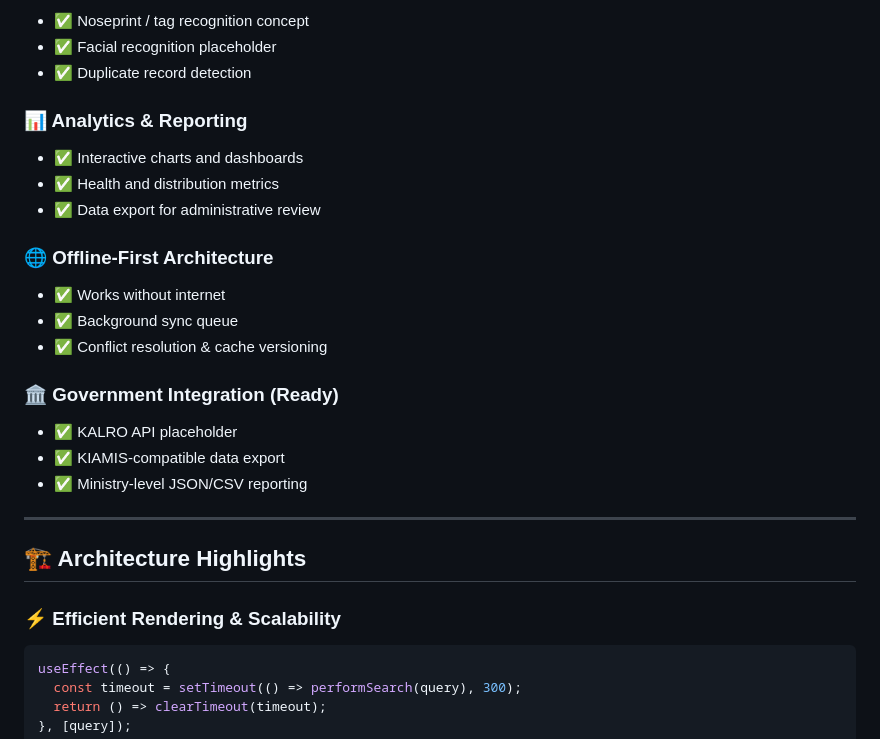
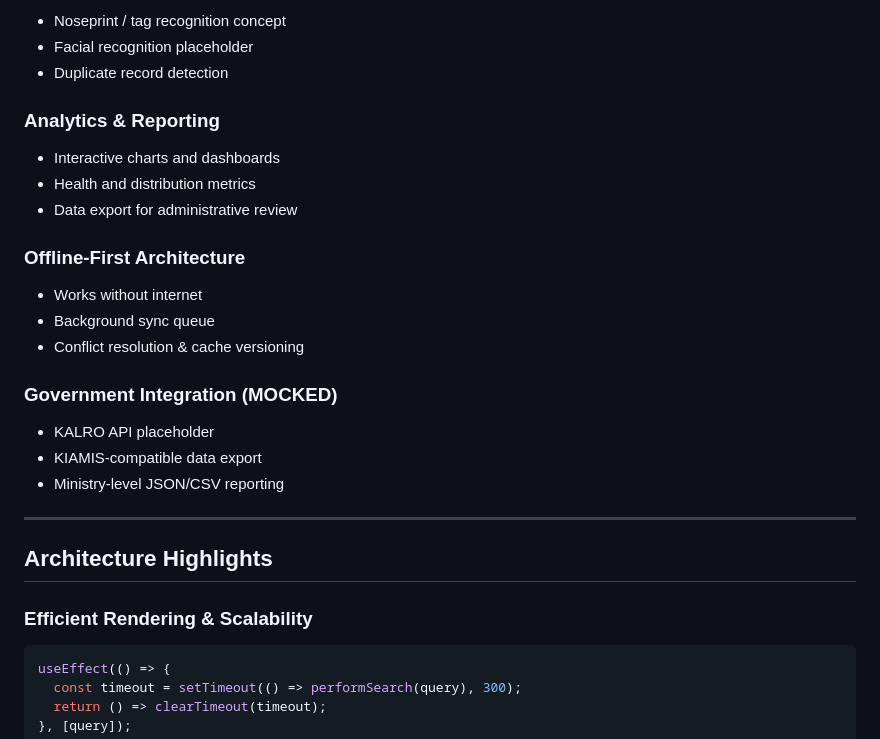
Before and after one commit to richiekaroki/livestock-demo, a Markdown page: README.md, the part around the change printed below. Rendered like a GitHub page.

````diff
--- a/README.md
+++ b/README.md
@@ -86,31 +86,31 @@ This prototype illustrates the ability to:
 
-- ✅ Noseprint / tag recognition concept
-- ✅ Facial recognition placeholder
-- ✅ Duplicate record detection
+- Noseprint / tag recognition concept
+- Facial recognition placeholder
+- Duplicate record detection
 
-### 📊 Analytics & Reporting
+### Analytics & Reporting
 
-- ✅ Interactive charts and dashboards
-- ✅ Health and distribution metrics
-- ✅ Data export for administrative review
+- Interactive charts and dashboards
+- Health and distribution metrics
+- Data export for administrative review
 
-### 🌐 Offline-First Architecture
+### Offline-First Architecture
 
-- ✅ Works without internet
-- ✅ Background sync queue
-- ✅ Conflict resolution & cache versioning
+- Works without internet
+- Background sync queue
+- Conflict resolution & cache versioning
 
-### 🏛️ Government Integration (Ready)
+### Government Integration (MOCKED)
 
-- ✅ KALRO API placeholder
-- ✅ KIAMIS-compatible data export
-- ✅ Ministry-level JSON/CSV reporting
+- KALRO API placeholder
+- KIAMIS-compatible data export
+- Ministry-level JSON/CSV reporting
 
 ---
 
-## 🏗️ Architecture Highlights
+## Architecture Highlights
 
-### ⚡ Efficient Rendering & Scalability
+### Efficient Rendering & Scalability
 
 ```typescript
 useEffect(() => {
````
Also changed, not shown: other parts of README.md (+56 -56 lines).
